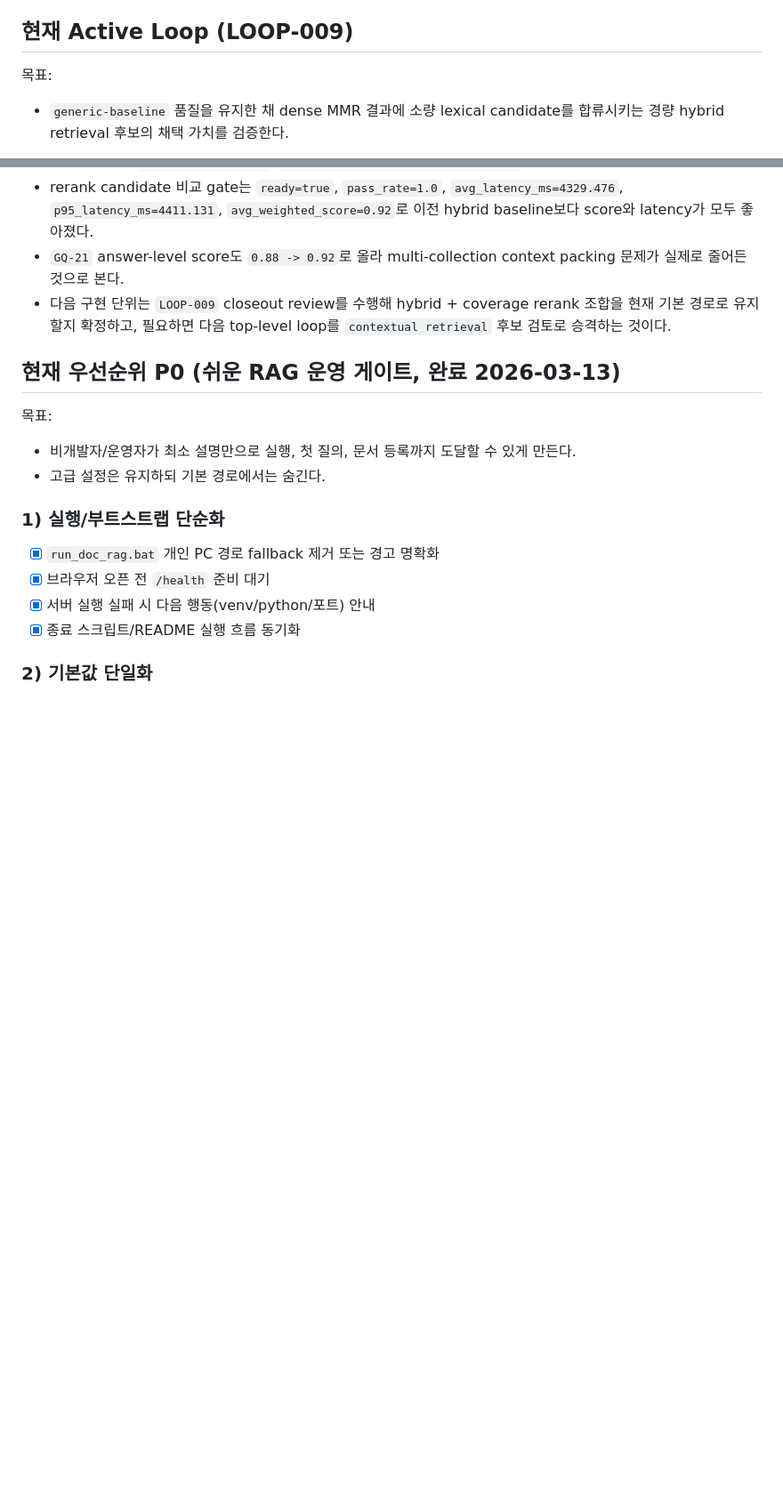
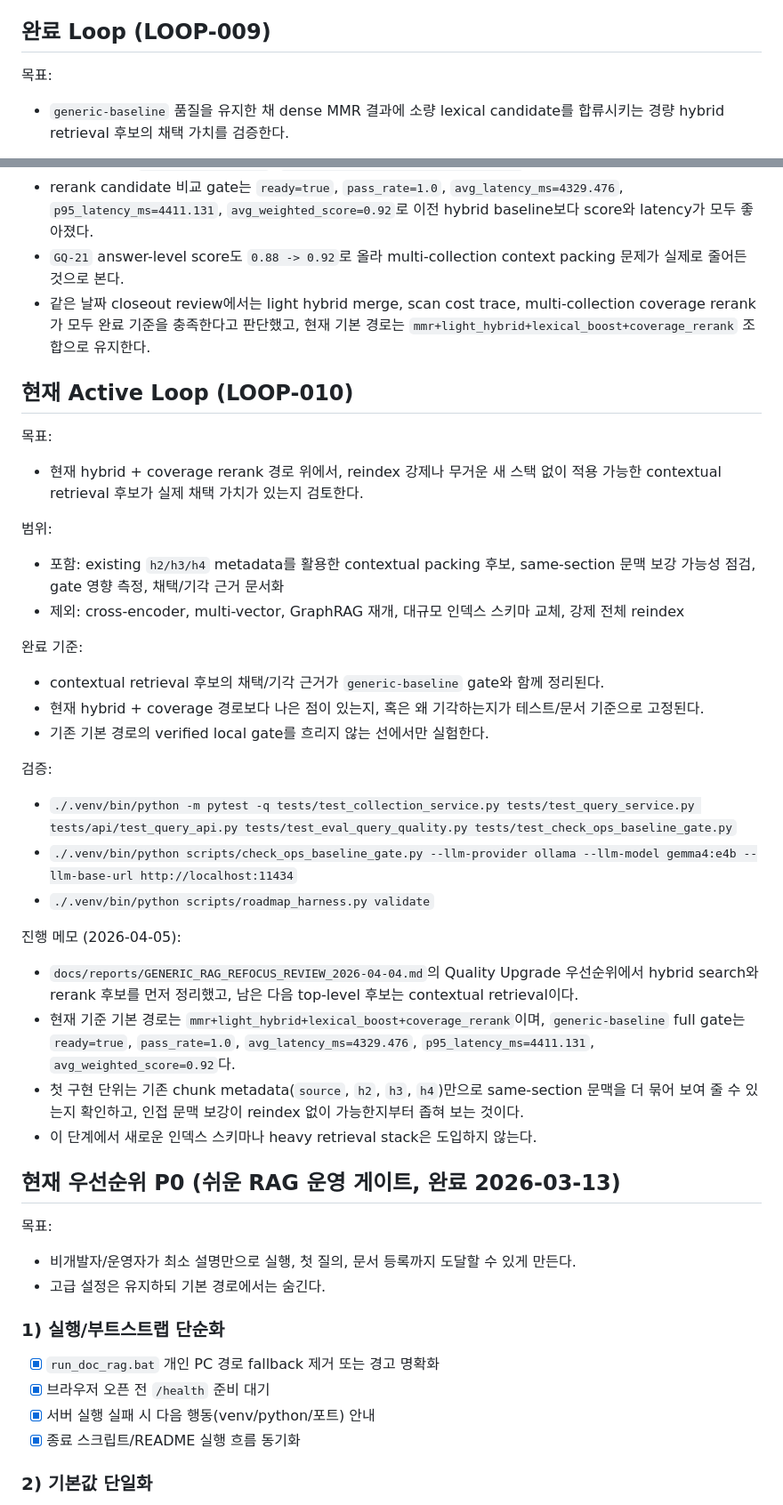
Before and after one commit to redsunjin/trunk_rag, a Markdown page: TODO.md, 2 parts joined by grey strips. Shown at 89% size. Drawn GitHub-style; blank space fills up the shorter version.

Commit message:
docs(plan): close LOOP-009 and promote LOOP-010

```diff
--- a/TODO.md
+++ b/TODO.md
@@ -214,7 +215,7 @@ LOOP-007 범위 메모 (2026-04-04 초안):
 - 현재 권장 판단은 `gemma4:e4b`를 verified local default로 유지하고, `qwen3.5:4b-nvfp4`는 latency 우선 experimental fallback으로만 두는 것이다.
 - 같은 날짜 closeout review에서는 경량 lexical boost 채택, reasoning leakage 보강, `gemma4:e4b` verified default 승격이 모두 완료 기준을 충족한다고 판단해 `LOOP-008`을 `done`으로 닫았다.
 
-## 현재 Active Loop (LOOP-009)
+## 완료 Loop (LOOP-009)
 
 목표:
 - `generic-baseline` 품질을 유지한 채 dense MMR 결과에 소량 lexical candidate를 합류시키는 경량 hybrid retrieval 후보의 채택 가치를 검증한다.
@@ -247,7 +248,32 @@ LOOP-007 범위 메모 (2026-04-04 초안):
 - debug 응답 기준 `GQ-21` 타입 질의는 `retrieval_strategy=mmr+light_hybrid+lexical_boost+coverage_rerank`, top sources `fr -> ge -> fr ...`, `coverage_rerank_collection_count=2`로 바뀌었다.
 - rerank candidate 비교 gate는 `ready=true`, `pass_rate=1.0`, `avg_latency_ms=4329.476`, `p95_latency_ms=4411.131`, `avg_weighted_score=0.92`로 이전 hybrid baseline보다 score와 latency가 모두 좋아졌다.
 - `GQ-21` answer-level score도 `0.88 -> 0.92`로 올라 multi-collection context packing 문제가 실제로 줄어든 것으로 본다.
-- 다음 구현 단위는 `LOOP-009` closeout review를 수행해 hybrid + coverage rerank 조합을 현재 기본 경로로 유지할지 확정하고, 필요하면 다음 top-level loop를 `contextual retrieval` 후보 검토로 승격하는 것이다.
+- 같은 날짜 closeout review에서는 light hybrid merge, scan cost trace, multi-collection coverage rerank가 모두 완료 기준을 충족한다고 판단했고, 현재 기본 경로는 `mmr+light_hybrid+lexical_boost+coverage_rerank` 조합으로 유지한다.
+
+## 현재 Active Loop (LOOP-010)
+
+목표:
+- 현재 hybrid + coverage rerank 경로 위에서, reindex 강제나 무거운 새 스택 없이 적용 가능한 contextual retrieval 후보가 실제 채택 가치가 있는지 검토한다.
+
+범위:
+- 포함: existing `h2/h3/h4` metadata를 활용한 contextual packing 후보, same-section 문맥 보강 가능성 점검, gate 영향 측정, 채택/기각 근거 문서화
+- 제외: cross-encoder, multi-vector, GraphRAG 재개, 대규모 인덱스 스키마 교체, 강제 전체 reindex
+
+완료 기준:
+- contextual retrieval 후보의 채택/기각 근거가 `generic-baseline` gate와 함께 정리된다.
+- 현재 hybrid + coverage 경로보다 나은 점이 있는지, 혹은 왜 기각하는지가 테스트/문서 기준으로 고정된다.
+- 기존 기본 경로의 verified local gate를 흐리지 않는 선에서만 실험한다.
+
+검증:
+- `./.venv/bin/python -m pytest -q tests/test_collection_service.py tests/test_query_service.py tests/api/test_query_api.py tests/test_eval_query_quality.py tests/test_check_ops_baseline_gate.py`
+- `./.venv/bin/python scripts/check_ops_baseline_gate.py --llm-provider ollama --llm-model gemma4:e4b --llm-base-url http://localhost:11434`
+- `./.venv/bin/python scripts/roadmap_harness.py validate`
+
+진행 메모 (2026-04-05):
+- `docs/reports/GENERIC_RAG_REFOCUS_REVIEW_2026-04-04.md`의 Quality Upgrade 우선순위에서 hybrid search와 rerank 후보를 먼저 정리했고, 남은 다음 top-level 후보는 contextual retrieval이다.
+- 현재 기준 기본 경로는 `mmr+light_hybrid+lexical_boost+coverage_rerank`이며, `generic-baseline` full gate는 `ready=true`, `pass_rate=1.0`, `avg_latency_ms=4329.476`, `p95_latency_ms=4411.131`, `avg_weighted_score=0.92`다.
+- 첫 구현 단위는 기존 chunk metadata(`source`, `h2`, `h3`, `h4`)만으로 same-section 문맥을 더 묶어 보여 줄 수 있는지 확인하고, 인접 문맥 보강이 reindex 없이 가능한지부터 좁혀 보는 것이다.
+- 이 단계에서 새로운 인덱스 스키마나 heavy retrieval stack은 도입하지 않는다.
 
 ## 현재 우선순위 P0 (쉬운 RAG 운영 게이트, 완료 2026-03-13)
 
```
Also changed, not shown: other parts of TODO.md (+2 -1 lines), NEXT_SESSION_PLAN.md (+25 -4 lines), docs/reports/OLLAMA_GEMMA4_PERF_CHECK_2026-04-05.md (+2 -1 lines).
